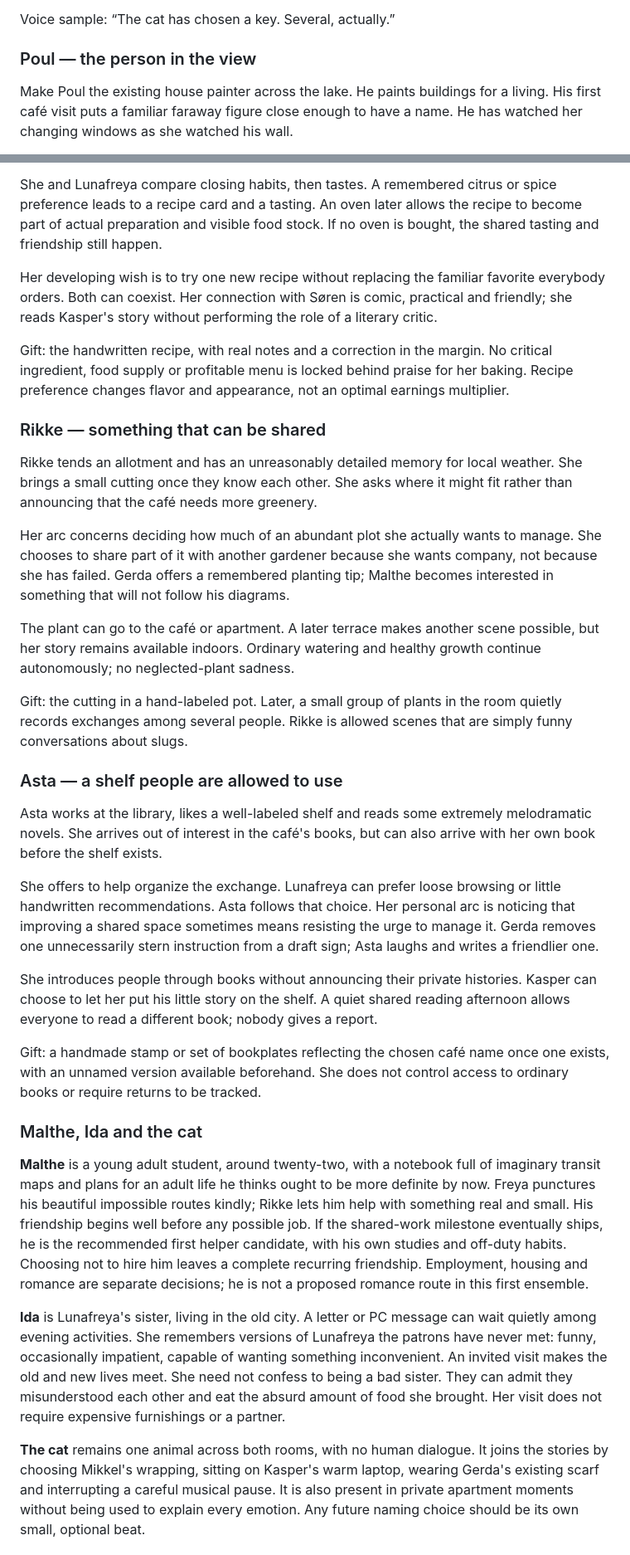
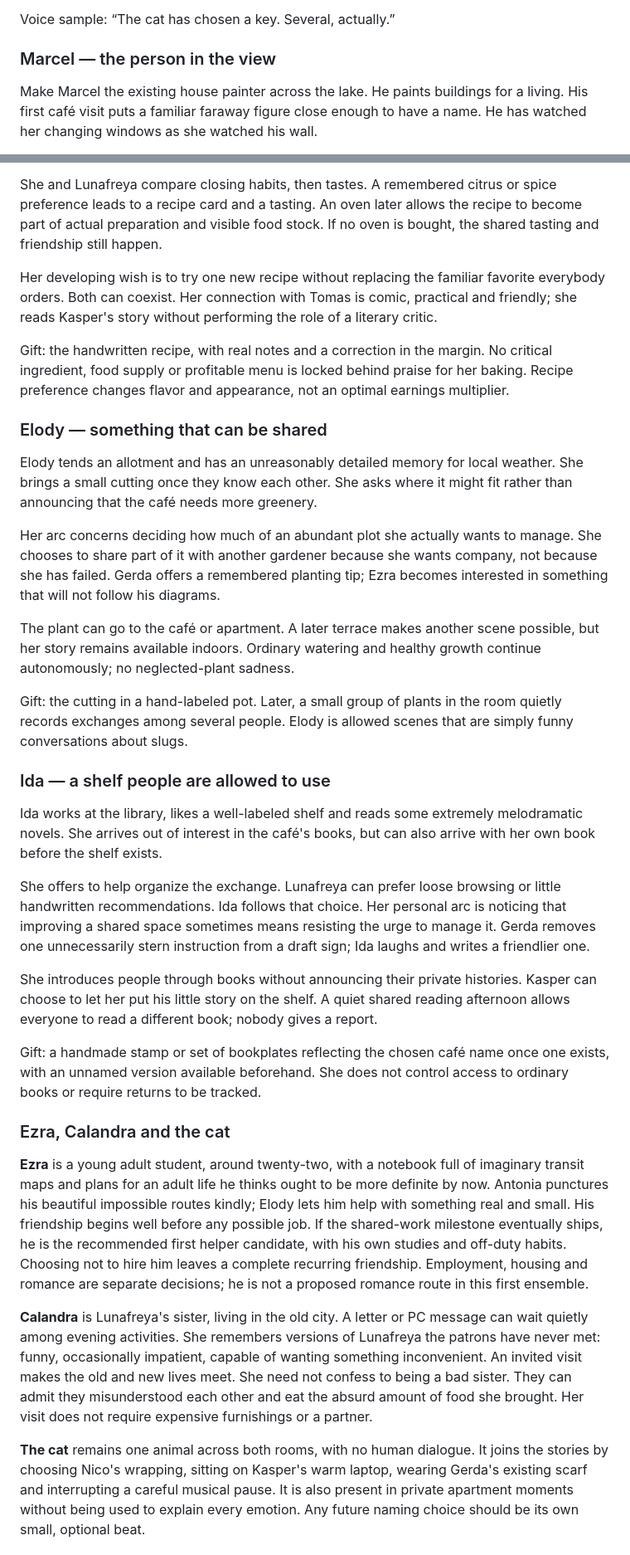
Before and after one commit to KasperKrog92/cafe-hygge, a Markdown page: docs/plans/community-and-character-stories.md, 2 parts joined by grey strips. Shown at 83% size. Rendered like a GitHub page.

Commit message:
Broaden cast naming and revise proposed character names

```diff
--- a/docs/plans/community-and-character-stories.md
+++ b/docs/plans/community-and-character-stories.md
@@ -362,9 +407,9 @@ shared attention, playful rehearsal and two people learning each other's pace.
 
 Voice sample: “The cat has chosen a key. Several, actually.”
 
-### Poul — the person in the view
+### Marcel — the person in the view
 
-Make Poul the existing house painter across the lake. He paints buildings for
+Make Marcel the existing house painter across the lake. He paints buildings for
 a living. His first café visit puts a familiar faraway figure close enough to
 have a name. He has watched her changing windows as she watched his wall.
 
@@ -404,7 +449,7 @@ the recipe to become part of actual preparation and visible food stock. If no
 oven is bought, the shared tasting and friendship still happen.
 
 Her developing wish is to try one new recipe without replacing the familiar
-favorite everybody orders. Both can coexist. Her connection with Søren is
+favorite everybody orders. Both can coexist. Her connection with Tomas is
 comic, practical and friendly; she reads Kasper's story without performing the
 role of a literary critic.
 
@@ -413,36 +458,36 @@ No critical ingredient, food supply or profitable menu is locked behind praise
 for her baking. Recipe preference changes flavor and appearance, not an optimal
 earnings multiplier.
 
-### Rikke — something that can be shared
+### Elody — something that can be shared
 
-Rikke tends an allotment and has an unreasonably detailed memory for local
+Elody tends an allotment and has an unreasonably detailed memory for local
 weather. She brings a small cutting once they know each other. She asks where
 it might fit rather than announcing that the café needs more greenery.
 
 Her arc concerns deciding how much of an abundant plot she actually wants to
 manage. She chooses to share part of it with another gardener because she
 wants company, not because she has failed. Gerda offers a remembered planting
-tip; Malthe becomes interested in something that will not follow his diagrams.
+tip; Ezra becomes interested in something that will not follow his diagrams.
 
 The plant can go to the café or apartment. A later terrace makes another scene
 possible, but her story remains available indoors. Ordinary watering and
 healthy growth continue autonomously; no neglected-plant sadness.
 
 Gift: the cutting in a hand-labeled pot. Later, a small group of plants in the
-room quietly records exchanges among several people. Rikke is allowed scenes
+room quietly records exchanges among several people. Elody is allowed scenes
 that are simply funny conversations about slugs.
 
-### Asta — a shelf people are allowed to use
+### Ida — a shelf people are allowed to use
 
-Asta works at the library, likes a well-labeled shelf and reads some extremely
+Ida works at the library, likes a well-labeled shelf and reads some extremely
 melodramatic novels. She arrives out of interest in the café's books, but can
 also arrive with her own book before the shelf exists.
 
 She offers to help organize the exchange. Lunafreya can prefer loose browsing
-or little handwritten recommendations. Asta follows that choice. Her personal
+or little handwritten recommendations. Ida follows that choice. Her personal
 arc is noticing that improving a shared space sometimes means resisting the
 urge to manage it. Gerda removes one unnecessarily stern instruction from a
-draft sign; Asta laughs and writes a friendlier one.
+draft sign; Ida laughs and writes a friendlier one.
 
 She introduces people through books without announcing their private histories.
 Kasper can choose to let her put his little story on the shelf. A quiet shared
@@ -452,11 +497,11 @@ Gift: a handmade stamp or set of bookplates reflecting the chosen café name
 once one exists, with an unnamed version available beforehand. She does not
 control access to ordinary books or require returns to be tracked.
 
-### Malthe, Ida and the cat
+### Ezra, Calandra and the cat
 
-**Malthe** is a young adult student, around twenty-two, with a notebook full of
+**Ezra** is a young adult student, around twenty-two, with a notebook full of
 imaginary transit maps and plans for an adult life he thinks ought to be more
-definite by now. Freya punctures his beautiful impossible routes kindly; Rikke
+definite by now. Antonia punctures his beautiful impossible routes kindly; Elody
 lets him help with something real and small. His friendship begins well before
 any possible job. If the shared-work milestone eventually ships, he is the
 recommended first helper candidate, with his own studies and off-duty habits.
@@ -464,7 +509,7 @@ Choosing not to hire him leaves a complete recurring friendship. Employment,
 housing and romance are separate decisions; he is not a proposed romance route
 in this first ensemble.
 
-**Ida** is Lunafreya's sister, living in the old city. A letter or PC message
+**Calandra** is Lunafreya's sister, living in the old city. A letter or PC message
 can wait quietly among evening activities. She remembers versions of Lunafreya
 the patrons have never met: funny, occasionally impatient, capable of wanting
 something inconvenient. An invited visit makes the old and new lives meet.
@@ -473,7 +518,7 @@ each other and eat the absurd amount of food she brought. Her visit does not
 require expensive furnishings or a partner.
 
 **The cat** remains one animal across both rooms, with no human dialogue. It
-joins the stories by choosing Mikkel's wrapping, sitting on Kasper's warm
+joins the stories by choosing Nico's wrapping, sitting on Kasper's warm
 laptop, wearing Gerda's existing scarf and interrupting a careful musical pause.
 It is also present in private apartment moments without being used to explain
 every emotion. Any future naming choice should be its own small, optional beat.
```
Also changed, not shown: other parts of docs/plans/community-and-character-stories.md (+111 -66 lines), AGENTS.md (+6 -1 lines), docs/story-bible.md (+14 -0 lines).
